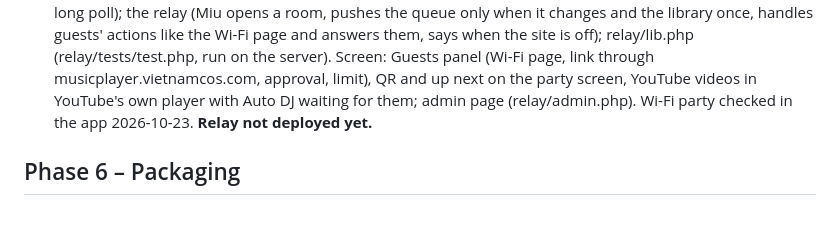
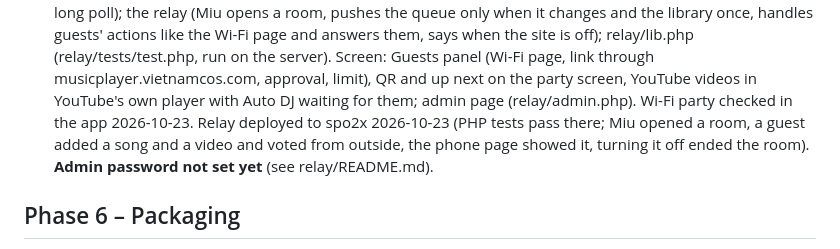
Before and after one commit to khangkhangg/Miu-Music-Player, a Markdown page: docs/CHECKLIST.md, the part around the change. Rendered like a GitHub page; blank space fills up the shorter version.

Commit message:
Party relay deployed to spo2x and checked end to end
Co-Authored-By: Claude Opus 5.5 <noreply@anthropic.com>

```diff
--- a/docs/CHECKLIST.md
+++ b/docs/CHECKLIST.md
@@ -387,7 +387,9 @@ Added 2026-10-21. Code in `src-tauri/src/player/`; MTP assessment in `docs/MTP.m
   actions like the Wi-Fi page and answers them, says when the site is off); relay/lib.php (relay/tests/test.php, run
   on the server). Screen: Guests panel (Wi-Fi page, link through musicplayer.vietnamcos.com, approval, limit), QR and
   up next on the party screen, YouTube videos in YouTube's own player with Auto DJ waiting for them; admin page
-  (relay/admin.php). Wi-Fi party checked in the app 2026-10-23. **Relay not deployed yet.**
+  (relay/admin.php). Wi-Fi party checked in the app 2026-10-23. Relay deployed to spo2x 2026-10-23 (PHP tests
+  pass there; Miu opened a room, a guest added a song and a video and voted from outside, the phone page showed it,
+  turning it off ended the room). **Admin password not set yet** (see relay/README.md).
 
 ## Phase 6 – Packaging
 - [ ] **F6.1 Installer + ffmpeg sidecar** — *Test first:* sidecar path resolution in dev and installed layouts.
```
